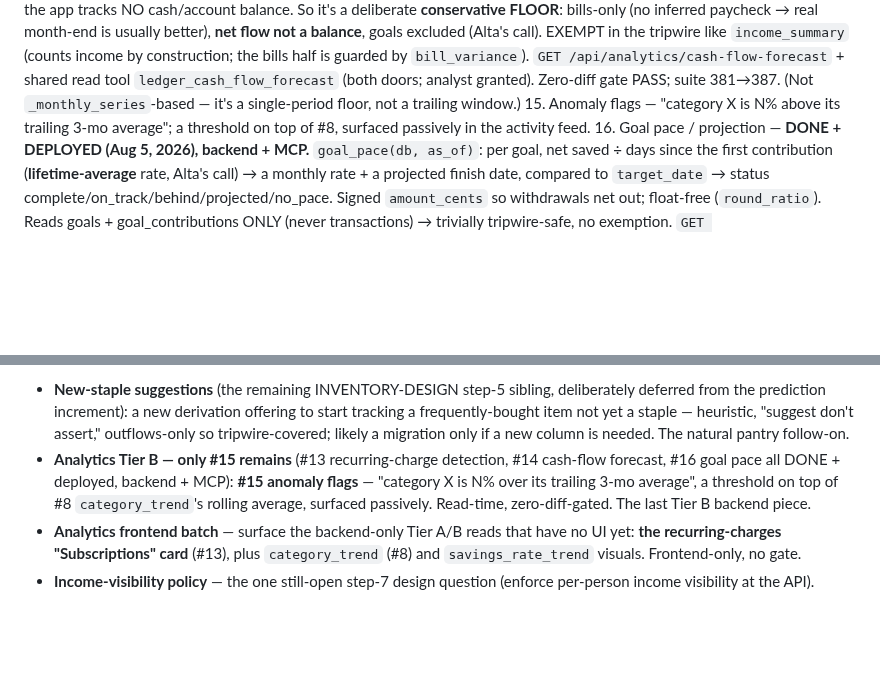
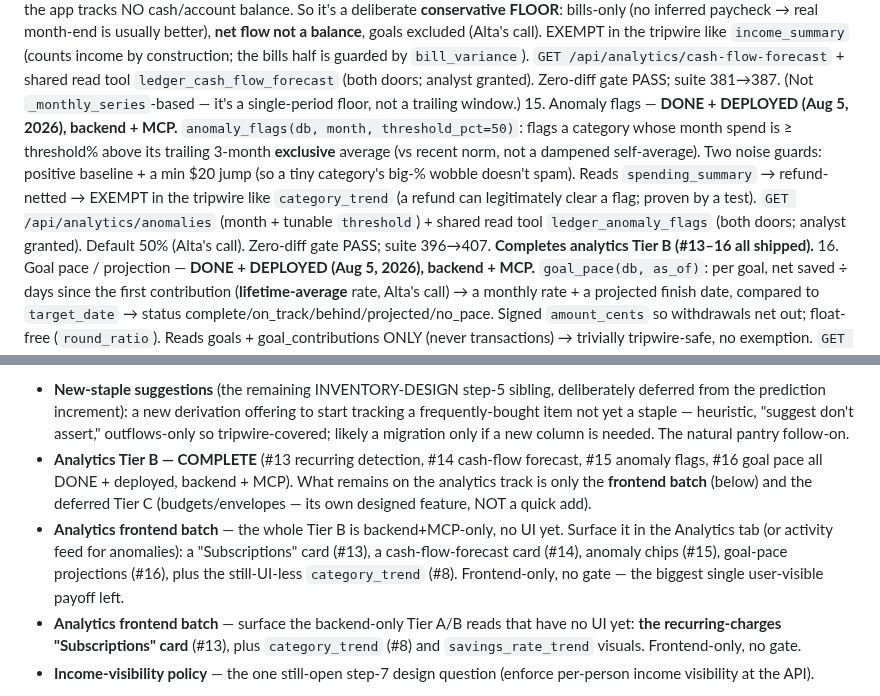
Before and after one commit to altamashmomin/evenkeel, a Markdown page: CLAUDE.md, 2 parts joined by grey strips. Rendered like a GitHub page; blank space fills up the shorter version.

Commit message:
CLAUDE.md: record anomaly flags #15 deploy — analytics Tier B complete
Co-Authored-By: Claude Opus 4.8 <noreply@anthropic.com>

```diff
--- a/CLAUDE.md
+++ b/CLAUDE.md
@@ -510,8 +510,17 @@ Tier B — needs a heuristic, still no schema change:
     + shared read tool `ledger_cash_flow_forecast` (both doors; analyst granted).
     Zero-diff gate PASS; suite 381→387. (Not `_monthly_series`-based — it's a
     single-period floor, not a trailing window.)
-15. Anomaly flags — "category X is N% above its trailing 3-mo average"; a
-    threshold on top of #8, surfaced passively in the activity feed.
+15. Anomaly flags — **DONE + DEPLOYED (Aug 5, 2026), backend + MCP.**
+    `anomaly_flags(db, month, threshold_pct=50)`: flags a category whose month
+    spend is ≥ threshold% above its trailing 3-month **exclusive** average (vs
+    recent norm, not a dampened self-average). Two noise guards: positive
+    baseline + a min $20 jump (so a tiny category's big-% wobble doesn't spam).
+    Reads `spending_summary` → refund-netted → EXEMPT in the tripwire like
+    `category_trend` (a refund can legitimately clear a flag; proven by a test).
+    `GET /api/analytics/anomalies` (month + tunable `threshold`) + shared read
+    tool `ledger_anomaly_flags` (both doors; analyst granted). Default 50%
+    (Alta's call). Zero-diff gate PASS; suite 396→407. **Completes analytics
+    Tier B (#13–16 all shipped).**
 16. Goal pace / projection — **DONE + DEPLOYED (Aug 5, 2026), backend + MCP.**
     `goal_pace(db, as_of)`: per goal, net saved ÷ days since the first
     contribution (**lifetime-average** rate, Alta's call) → a monthly rate + a
@@ -1247,11 +1256,16 @@ deploy.
   to start tracking a frequently-bought item not yet a staple — heuristic,
   "suggest don't assert," outflows-only so tripwire-covered; likely a migration
   only if a new column is needed. The natural pantry follow-on.
-- **Analytics Tier B — only #15 remains** (#13 recurring-charge detection, #14
-  cash-flow forecast, #16 goal pace all DONE + deployed, backend + MCP): **#15
-  anomaly flags** — "category X is N% over its trailing 3-mo average", a
-  threshold on top of #8 `category_trend`'s rolling average, surfaced passively.
-  Read-time, zero-diff-gated. The last Tier B backend piece.
+- **Analytics Tier B — COMPLETE** (#13 recurring detection, #14 cash-flow
+  forecast, #15 anomaly flags, #16 goal pace all DONE + deployed, backend +
+  MCP). What remains on the analytics track is only the **frontend batch** (below)
+  and the deferred Tier C (budgets/envelopes — its own designed feature, NOT a
+  quick add).
+- **Analytics frontend batch** — the whole Tier B is backend+MCP-only, no UI yet.
+  Surface it in the Analytics tab (or activity feed for anomalies): a
+  "Subscriptions" card (#13), a cash-flow-forecast card (#14), anomaly chips
+  (#15), goal-pace projections (#16), plus the still-UI-less `category_trend`
+  (#8). Frontend-only, no gate — the biggest single user-visible payoff left.
 - **Analytics frontend batch** — surface the backend-only Tier A/B reads that
   have no UI yet: **the recurring-charges "Subscriptions" card** (#13), plus
   `category_trend` (#8) and `savings_rate_trend` visuals. Frontend-only, no gate.
```
